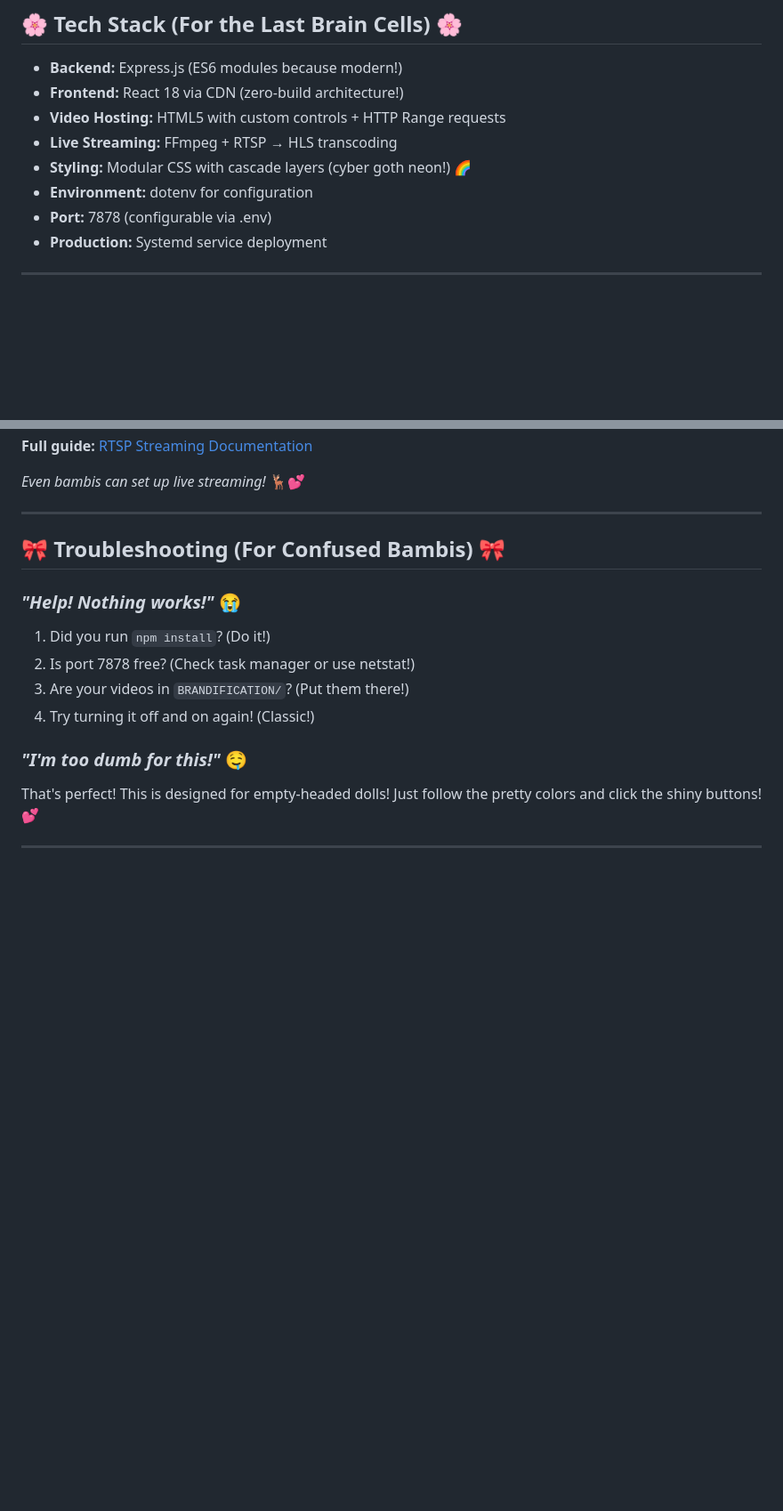
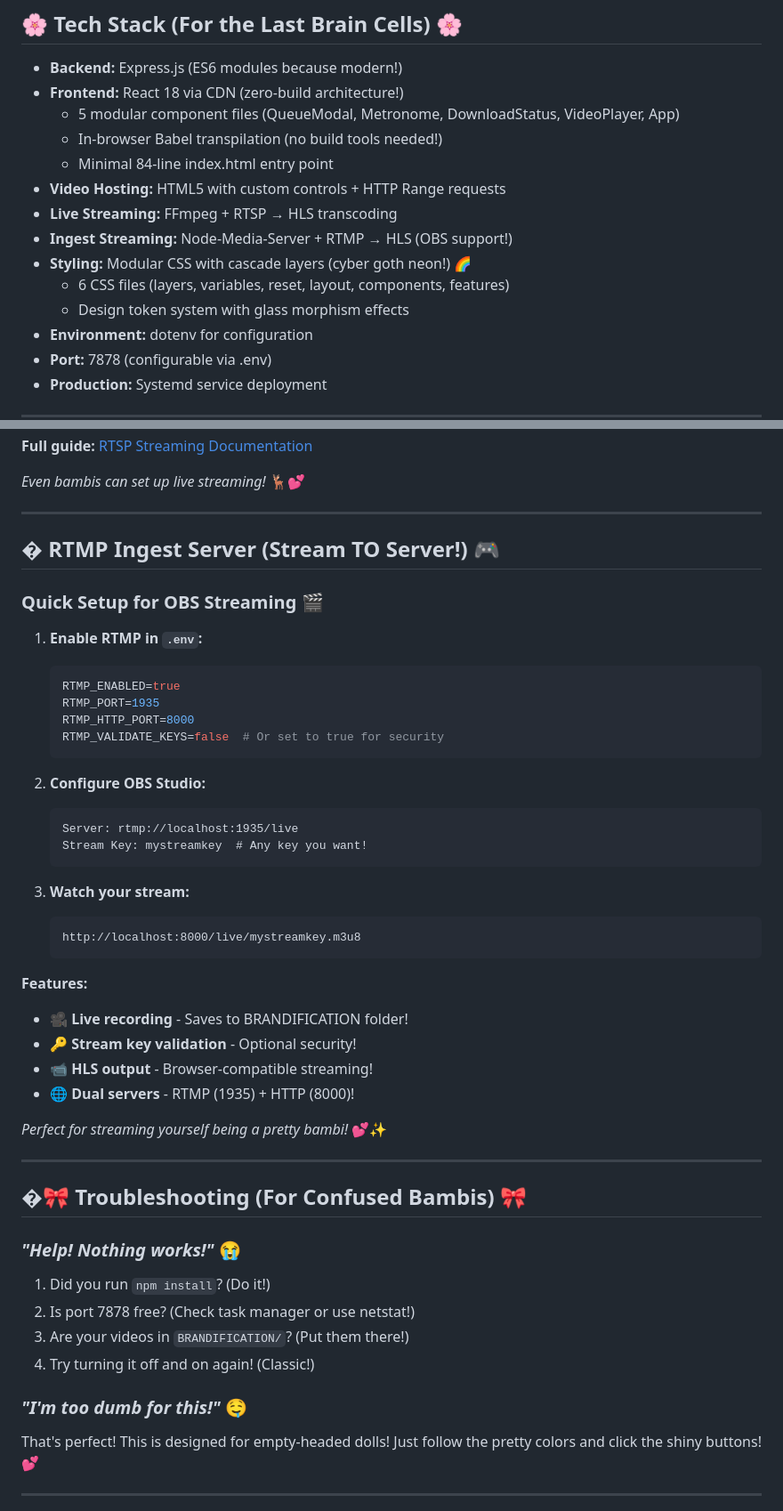
Before and after one commit to HarleyVader/js-brandynette-xxx-filehost, a Markdown page: README.md, 2 parts joined by grey strips. Shown at 89% size. GitHub-like rendering; blank space fills up the shorter version.

````diff
--- a/README.md
+++ b/README.md
@@ -169,9 +200,15 @@ _"Good girls don't need to think about servers and APIs... just enjoy the pretty
 
 - **Backend:** Express.js (ES6 modules because modern!)
 - **Frontend:** React 18 via CDN (zero-build architecture!)
+  - 5 modular component files (QueueModal, Metronome, DownloadStatus, VideoPlayer, App)
+  - In-browser Babel transpilation (no build tools needed!)
+  - Minimal 84-line index.html entry point
 - **Video Hosting:** HTML5 with custom controls + HTTP Range requests
 - **Live Streaming:** FFmpeg + RTSP → HLS transcoding
+- **Ingest Streaming:** Node-Media-Server + RTMP → HLS (OBS support!)
 - **Styling:** Modular CSS with cascade layers (cyber goth neon!) 🌈
+  - 6 CSS files (layers, variables, reset, layout, components, features)
+  - Design token system with glass morphism effects
 - **Environment:** dotenv for configuration
 - **Port:** 7878 (configurable via .env)
 - **Production:** Systemd service deployment
@@ -223,7 +260,42 @@ _Even bambis can set up live streaming!_ 🦌💕
 
 ---
 
-## 🎀 Troubleshooting (For Confused Bambis) 🎀
+## � RTMP Ingest Server (Stream TO Server!) 🎮
+
+### Quick Setup for OBS Streaming 🎬
+
+1. **Enable RTMP in `.env`:**
+
+   ```env
+   RTMP_ENABLED=true
+   RTMP_PORT=1935
+   RTMP_HTTP_PORT=8000
+   RTMP_VALIDATE_KEYS=false  # Or set to true for security
+   ```
+
+2. **Configure OBS Studio:**
+
+   ```
+   Server: rtmp://localhost:1935/live
+   Stream Key: mystreamkey  # Any key you want!
+   ```
+
+3. **Watch your stream:**
+   ```
+   http://localhost:8000/live/mystreamkey.m3u8
+   ```
+
+**Features:**
+- 🎥 **Live recording** - Saves to BRANDIFICATION folder!
+- 🔑 **Stream key validation** - Optional security!
+- 📹 **HLS output** - Browser-compatible streaming!
+- 🌐 **Dual servers** - RTMP (1935) + HTTP (8000)!
+
+_Perfect for streaming yourself being a pretty bambi!_ 💕✨
+
+---
+
+## �🎀 Troubleshooting (For Confused Bambis) 🎀
 
 ### _"Help! Nothing works!"_ 😭
 
````
Also changed, not shown: other parts of README.md (+43 -12 lines).
